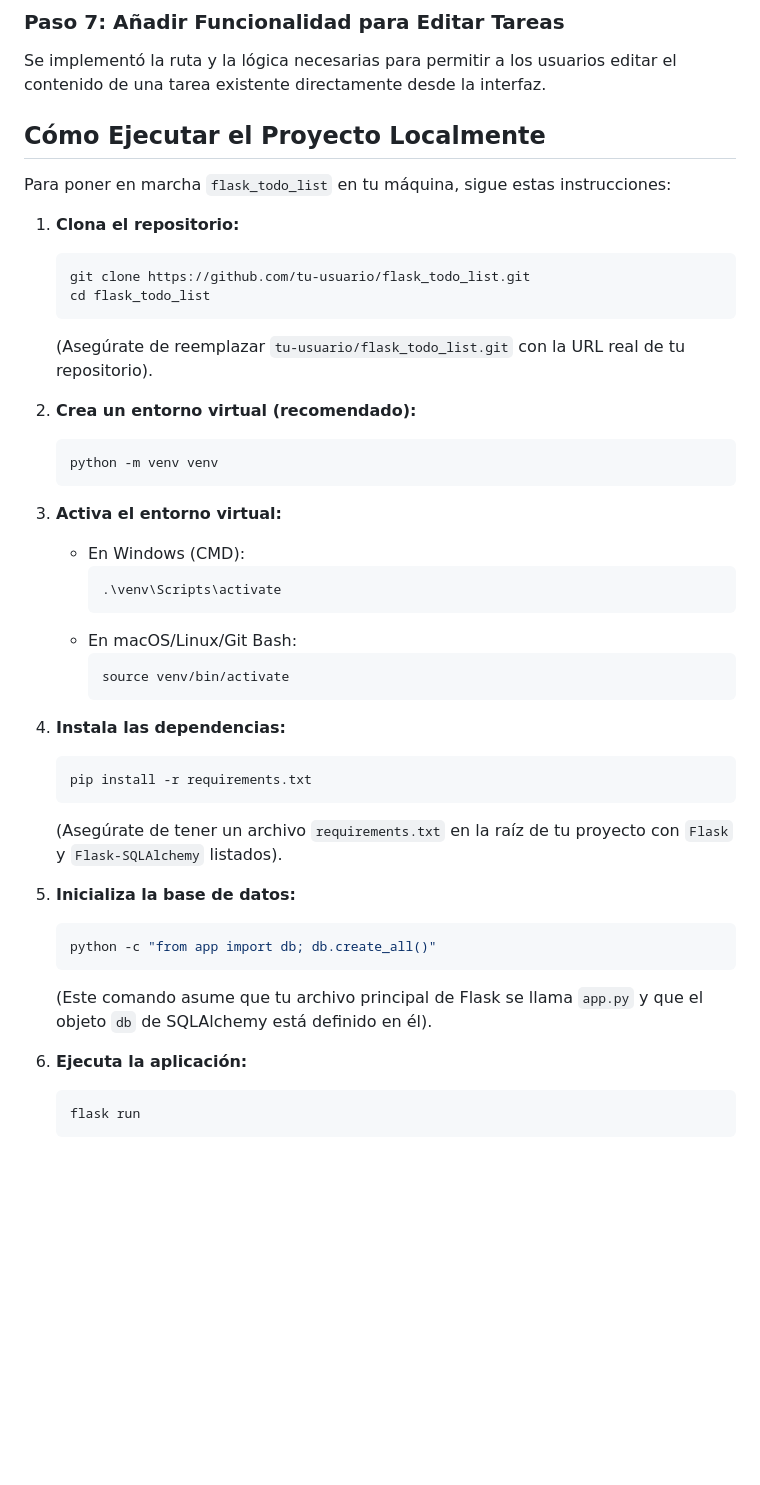
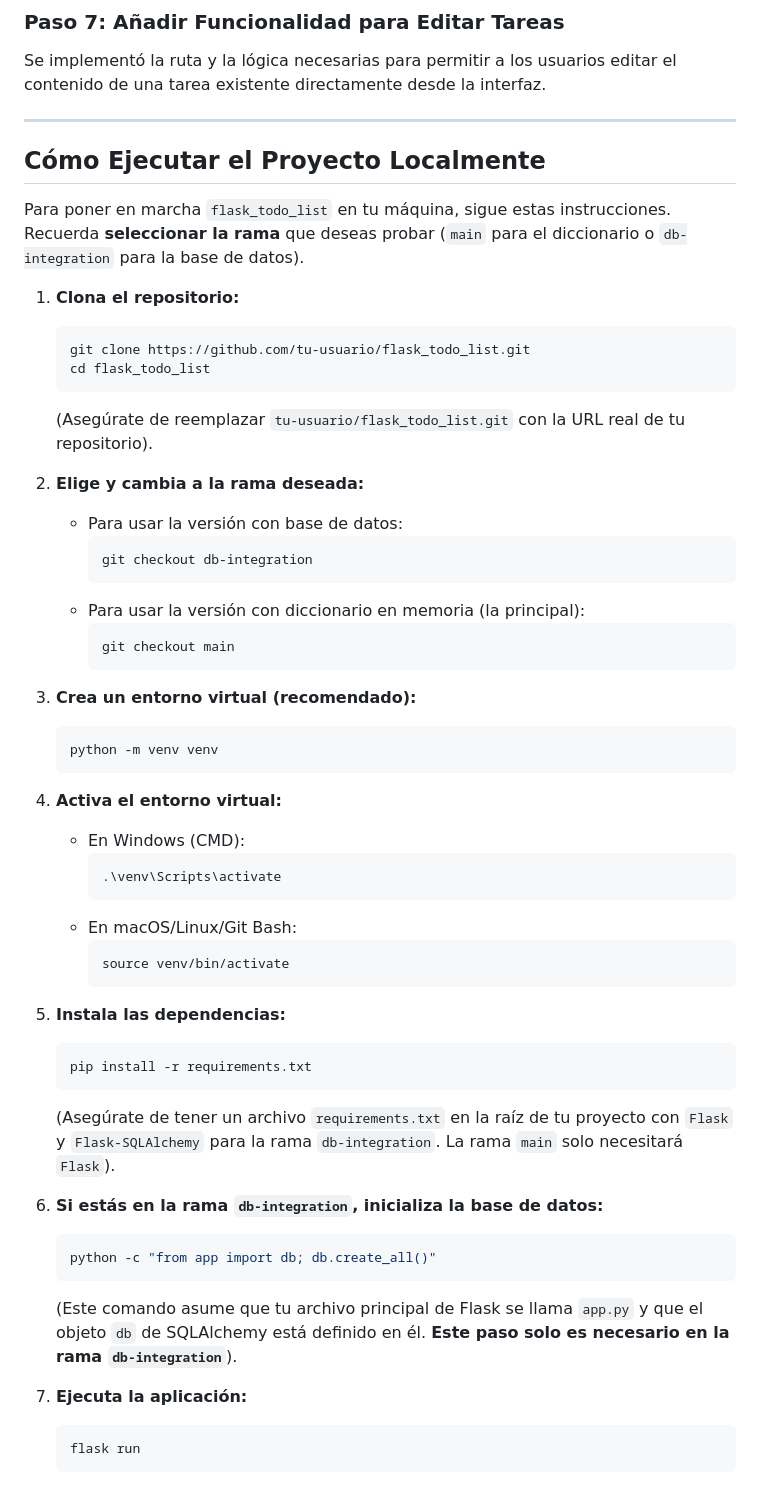
Before and after one commit to ingwplanchez/flask_todo_list, a Markdown page: README.md, the part around one of its changes. Rendered like a GitHub page; blank space fills up the shorter version.

Commit message:
Modified: Se agrega la estructura de ramas y persistencia de Datos del proyecto

````diff
--- a/README.md
+++ b/README.md
@@ -62,9 +92,11 @@ Se añadió la capacidad de alternar el estado de una tarea entre "pendiente" y
 
 Se implementó la ruta y la lógica necesarias para permitir a los usuarios editar el contenido de una tarea existente directamente desde la interfaz.
 
+-----
+
 ## Cómo Ejecutar el Proyecto Localmente
 
-Para poner en marcha `flask_todo_list` en tu máquina, sigue estas instrucciones:
+Para poner en marcha `flask_todo_list` en tu máquina, sigue estas instrucciones. Recuerda **seleccionar la rama** que deseas probar (`main` para el diccionario o `db-integration` para la base de datos).
 
 1.  **Clona el repositorio:**
 
@@ -75,13 +107,24 @@ Para poner en marcha `flask_todo_list` en tu máquina, sigue estas instrucciones
 
     (Asegúrate de reemplazar `tu-usuario/flask_todo_list.git` con la URL real de tu repositorio).
 
-2.  **Crea un entorno virtual (recomendado):**
+2.  **Elige y cambia a la rama deseada:**
+
+      * Para usar la versión con base de datos:
+        ```bash
+        git checkout db-integration
+        ```
+      * Para usar la versión con diccionario en memoria (la principal):
+        ```bash
+        git checkout main
+        ```
+
+3.  **Crea un entorno virtual (recomendado):**
 
     ```bash
     python -m venv venv
     ```
 
-3.  **Activa el entorno virtual:**
+4.  **Activa el entorno virtual:**
 
       * En Windows (CMD):
         ```bash
@@ -92,23 +135,23 @@ Para poner en marcha `flask_todo_list` en tu máquina, sigue estas instrucciones
         source venv/bin/activate
         ```
 
-4.  **Instala las dependencias:**
+5.  **Instala las dependencias:**
 
     ```bash
     pip install -r requirements.txt
     ```
 
-    (Asegúrate de tener un archivo `requirements.txt` en la raíz de tu proyecto con `Flask` y `Flask-SQLAlchemy` listados).
+    (Asegúrate de tener un archivo `requirements.txt` en la raíz de tu proyecto con `Flask` y `Flask-SQLAlchemy` para la rama `db-integration`. La rama `main` solo necesitará `Flask`).
 
-5.  **Inicializa la base de datos:**
+6.  **Si estás en la rama `db-integration`, inicializa la base de datos:**
 
     ```bash
     python -c "from app import db; db.create_all()"
     ```
 
-    (Este comando asume que tu archivo principal de Flask se llama `app.py` y que el objeto `db` de SQLAlchemy está definido en él).
+    (Este comando asume que tu archivo principal de Flask se llama `app.py` y que el objeto `db` de SQLAlchemy está definido en él. **Este paso solo es necesario en la rama `db-integration`**).
 
-6.  **Ejecuta la aplicación:**
+7.  **Ejecuta la aplicación:**
 
     ```bash
     flask run
````
Also changed, not shown: other parts of README.md (+39 -7 lines).
